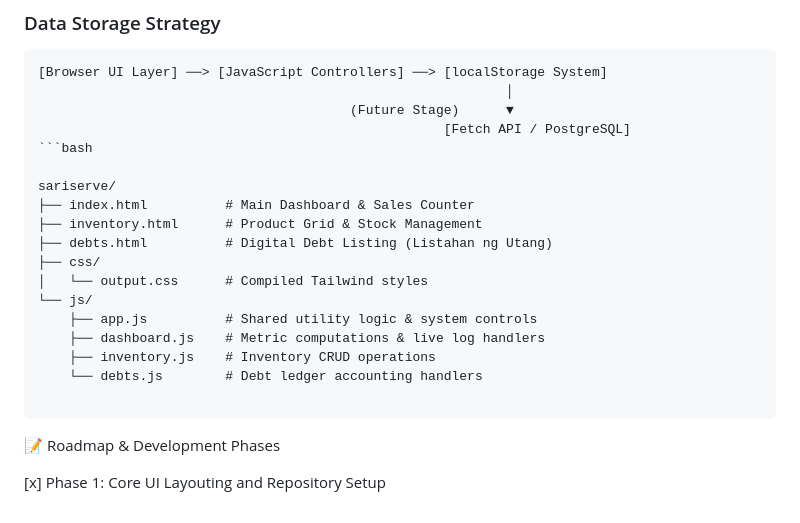
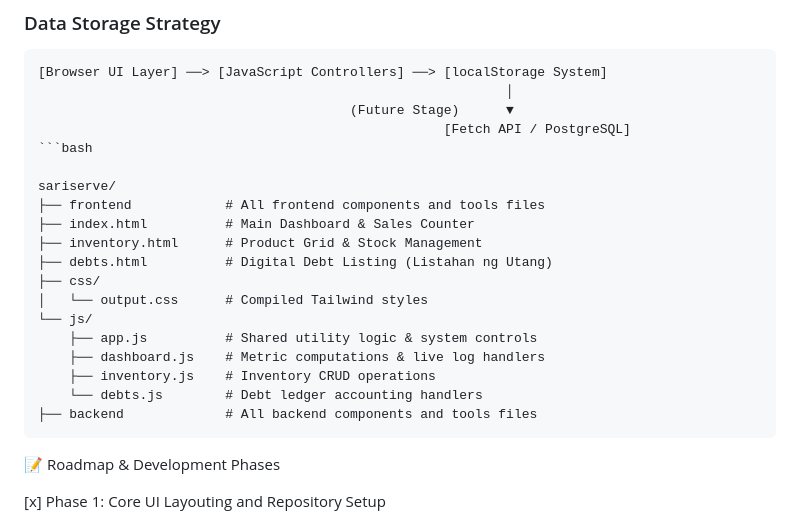
Before and after one commit to Silhouette204/SariServe-System, a Markdown page: README.md, the part around the change. Drawn GitHub-style.

Commit message:
Update README to include frontend and backend structure

````diff
--- a/README.md
+++ b/README.md
@@ -34,6 +34,7 @@ SariServe provides local micro-retailers with an all-in-one digital dashboard to
 ```bash
 
 sariserve/
+├── frontend            # All frontend components and tools files
 ├── index.html          # Main Dashboard & Sales Counter
 ├── inventory.html      # Product Grid & Stock Management
 ├── debts.html          # Digital Debt Listing (Listahan ng Utang)
@@ -44,7 +45,7 @@ sariserve/
     ├── dashboard.js    # Metric computations & live log handlers
     ├── inventory.js    # Inventory CRUD operations
     └── debts.js        # Debt ledger accounting handlers
-
+├── backend             # All backend components and tools files
 ```
 
 
````
